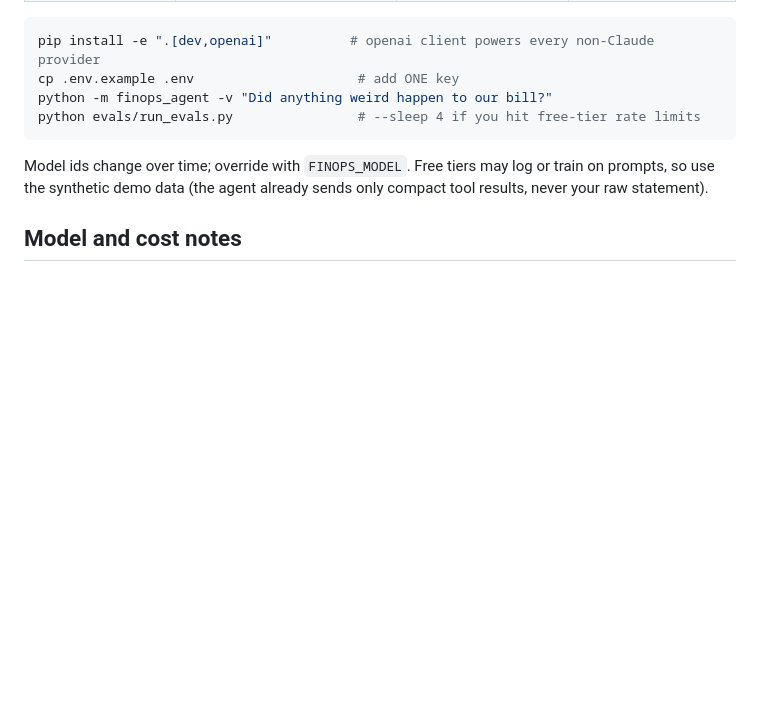
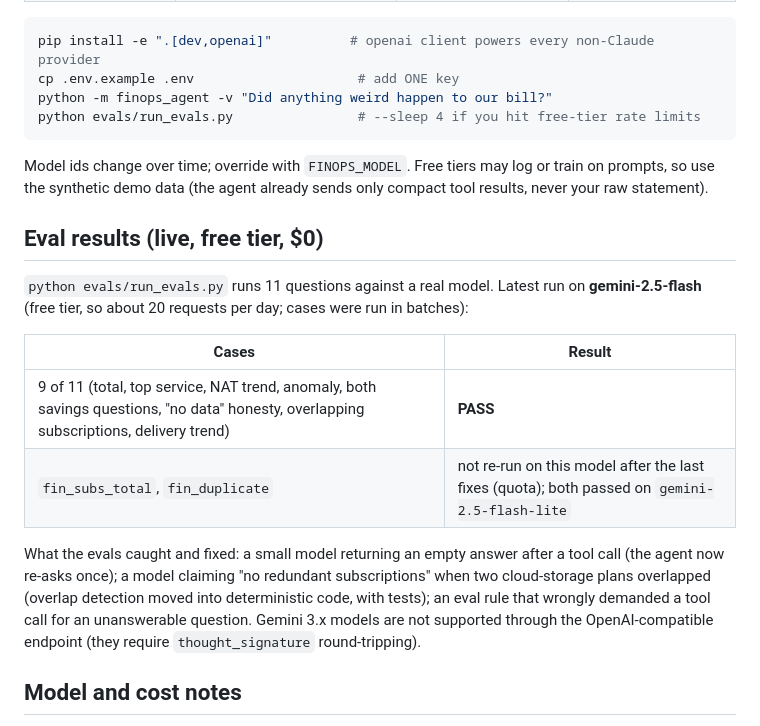
Before and after one commit to vichelly/spend-agent, a Markdown page: README.md, the part around the change. Rendered like a GitHub page; blank space fills up the shorter version.

Commit message:
README: live eval results on Gemini free tier
Co-Authored-By: Claude Sonnet 5.5 <noreply@anthropic.com>

```diff
--- a/README.md
+++ b/README.md
@@ -104,6 +104,22 @@ python evals/run_evals.py                # --sleep 4 if you hit free-tier rate l
 Model ids change over time; override with `FINOPS_MODEL`. Free tiers may log or train on prompts, so use
 the synthetic demo data (the agent already sends only compact tool results, never your raw statement).
 
+## Eval results (live, free tier, $0)
+
+`python evals/run_evals.py` runs 11 questions against a real model. Latest run on **gemini-2.5-flash**
+(free tier, so about 20 requests per day; cases were run in batches):
+
+| Cases | Result |
+|---|---|
+| 9 of 11 (total, top service, NAT trend, anomaly, both savings questions, "no data" honesty, overlapping subscriptions, delivery trend) | **PASS** |
+| `fin_subs_total`, `fin_duplicate` | not re-run on this model after the last fixes (quota); both passed on `gemini-2.5-flash-lite` |
+
+What the evals caught and fixed: a small model returning an empty answer after a tool call (the agent now
+re-asks once); a model claiming "no redundant subscriptions" when two cloud-storage plans overlapped
+(overlap detection moved into deterministic code, with tests); an eval rule that wrongly demanded a tool call
+for an unanswerable question. Gemini 3.x models are not supported through the OpenAI-compatible endpoint
+(they require `thought_signature` round-tripping).
+
 ## Model and cost notes
 - Per-request guards: `FINOPS_MAX_COST_PER_REQUEST` (USD), `FINOPS_MAX_TOKENS_PER_REQUEST` (also protects free-tier limits).
 - With Claude, `FINOPS_EFFORT` is sent only to models that support it.
```
